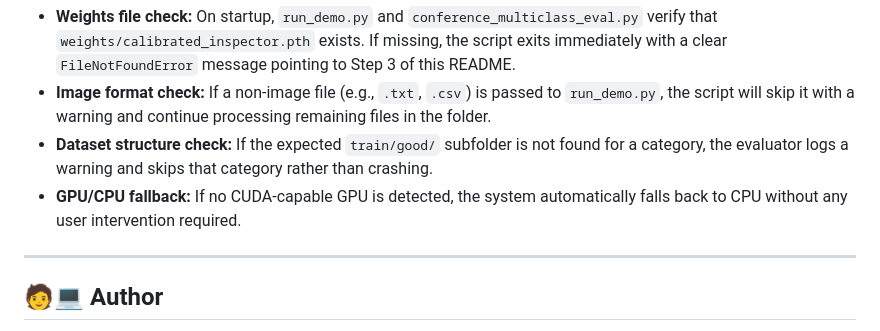
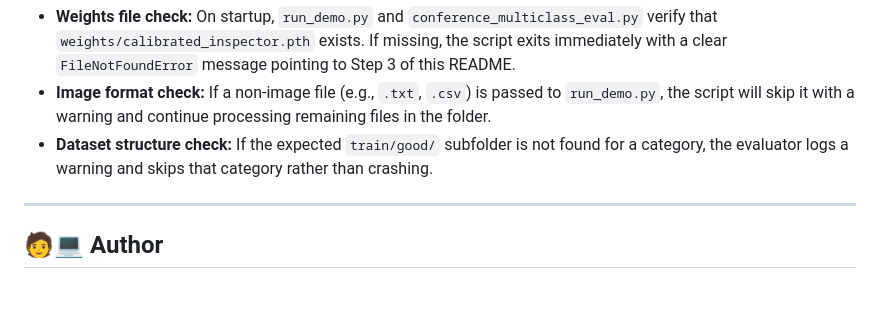
Before and after one commit to javito350/Object_Detector_For_Control_Quality_for_Factories, a Markdown page: README.md, the part around the change. Drawn GitHub-style; blank space fills up the shorter version.

Commit message:
Remove GPU/CPU fallback section from README

```diff
--- a/README.md
+++ b/README.md
@@ -240,8 +240,6 @@ The pipeline performs the following checks automatically before executing:
   the script will skip it with a warning and continue processing remaining files in the folder.
 - **Dataset structure check:** If the expected `train/good/` subfolder is not found for a
   category, the evaluator logs a warning and skips that category rather than crashing.
-- **GPU/CPU fallback:** If no CUDA-capable GPU is detected, the system automatically falls back
-  to CPU without any user intervention required.
 
 ---
 
```
